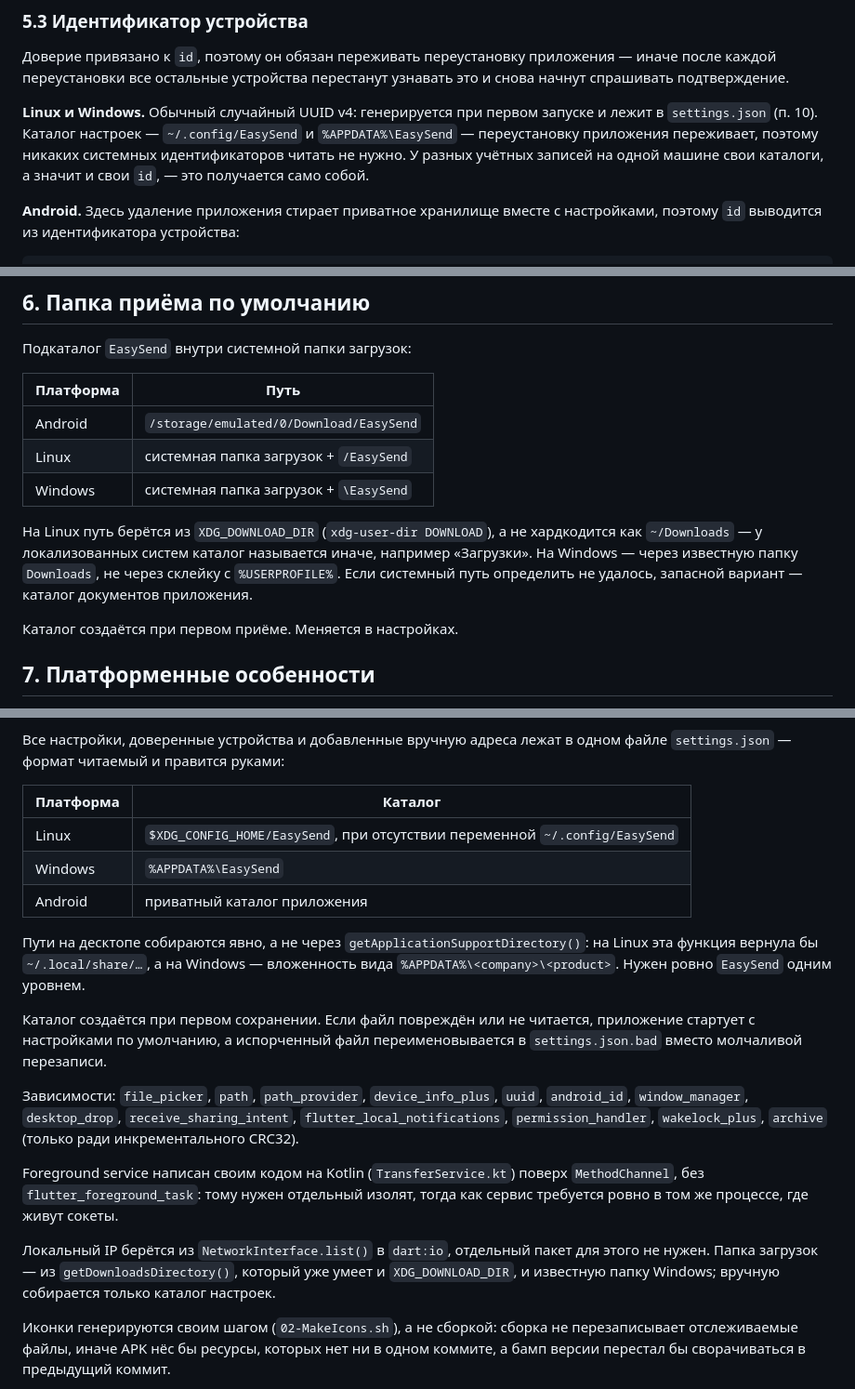
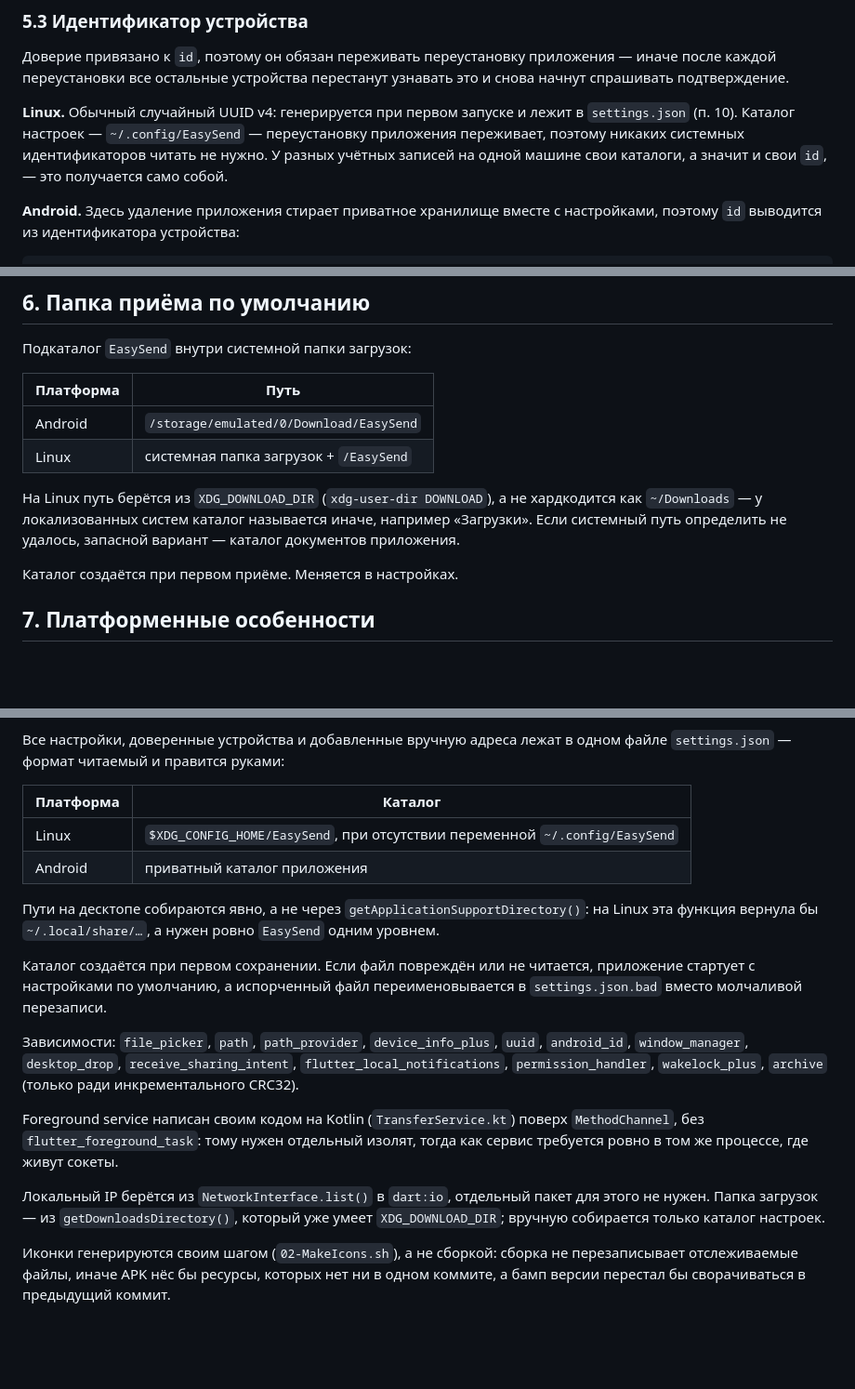
Before and after one commit to 3edc4rfv5rdx/EasySend, a Markdown page: SPEC.md, 3 parts joined by grey strips. Shown at 93% size. Drawn GitHub-style; blank space fills up the shorter version.

```diff
--- a/SPEC.md
+++ b/SPEC.md
@@ -315,9 +316,9 @@ UDP-broadcast на порт обнаружения, полезная нагру
 приложения — иначе после каждой переустановки все остальные устройства
 перестанут узнавать это и снова начнут спрашивать подтверждение.
 
-**Linux и Windows.** Обычный случайный UUID v4: генерируется при первом
-запуске и лежит в `settings.json` (п. 10). Каталог настроек — `~/.config/EasySend`
-и `%APPDATA%\EasySend` — переустановку приложения переживает, поэтому никаких
+**Linux.** Обычный случайный UUID v4: генерируется при первом
+запуске и лежит в `settings.json` (п. 10). Каталог настроек — `~/.config/EasySend` —
+переустановку приложения переживает, поэтому никаких
 системных идентификаторов читать не нужно. У разных учётных записей на одной
 машине свои каталоги, а значит и свои `id`, — это получается само собой.
 
@@ -512,12 +513,10 @@ CRC32 выбран намеренно вместо криптографичес
 |---|---|
 | Android | `/storage/emulated/0/Download/EasySend` |
 | Linux | системная папка загрузок + `/EasySend` |
-| Windows | системная папка загрузок + `\EasySend` |
 
 На Linux путь берётся из `XDG_DOWNLOAD_DIR` (`xdg-user-dir DOWNLOAD`), а не
 хардкодится как `~/Downloads` — у локализованных систем каталог называется
-иначе, например «Загрузки». На Windows — через известную папку `Downloads`,
-не через склейку с `%USERPROFILE%`. Если системный путь определить не удалось,
+иначе, например «Загрузки». Если системный путь определить не удалось,
 запасной вариант — каталог документов приложения.
 
 Каталог создаётся при первом приёме. Меняется в настройках.
@@ -694,12 +693,11 @@ Riverpod ради этого незачем.
 | Платформа | Каталог |
 |---|---|
 | Linux | `$XDG_CONFIG_HOME/EasySend`, при отсутствии переменной `~/.config/EasySend` |
-| Windows | `%APPDATA%\EasySend` |
 | Android | приватный каталог приложения |
 
 Пути на десктопе собираются явно, а не через `getApplicationSupportDirectory()`:
-на Linux эта функция вернула бы `~/.local/share/…`, а на Windows — вложенность
-вида `%APPDATA%\<company>\<product>`. Нужен ровно `EasySend` одним уровнем.
+на Linux эта функция вернула бы `~/.local/share/…`, а нужен ровно `EasySend`
+одним уровнем.
 
 Каталог создаётся при первом сохранении. Если файл повреждён или не читается,
 приложение стартует с настройками по умолчанию, а испорченный файл
@@ -716,7 +714,7 @@ Foreground service написан своим кодом на Kotlin (`TransferSe
 
 Локальный IP берётся из `NetworkInterface.list()` в `dart:io`, отдельный пакет
 для этого не нужен. Папка загрузок — из `getDownloadsDirectory()`, который уже
-умеет и `XDG_DOWNLOAD_DIR`, и известную папку Windows; вручную собирается
+умеет `XDG_DOWNLOAD_DIR`; вручную собирается
 только каталог настроек.
 
 Иконки генерируются своим шагом (`02-MakeIcons.sh`), а не сборкой: сборка не
```
Also changed, not shown: other parts of SPEC.md (+3 -2 lines), CHANGELOG.md (+1 -0 lines), README.md (+6 -3 lines).
